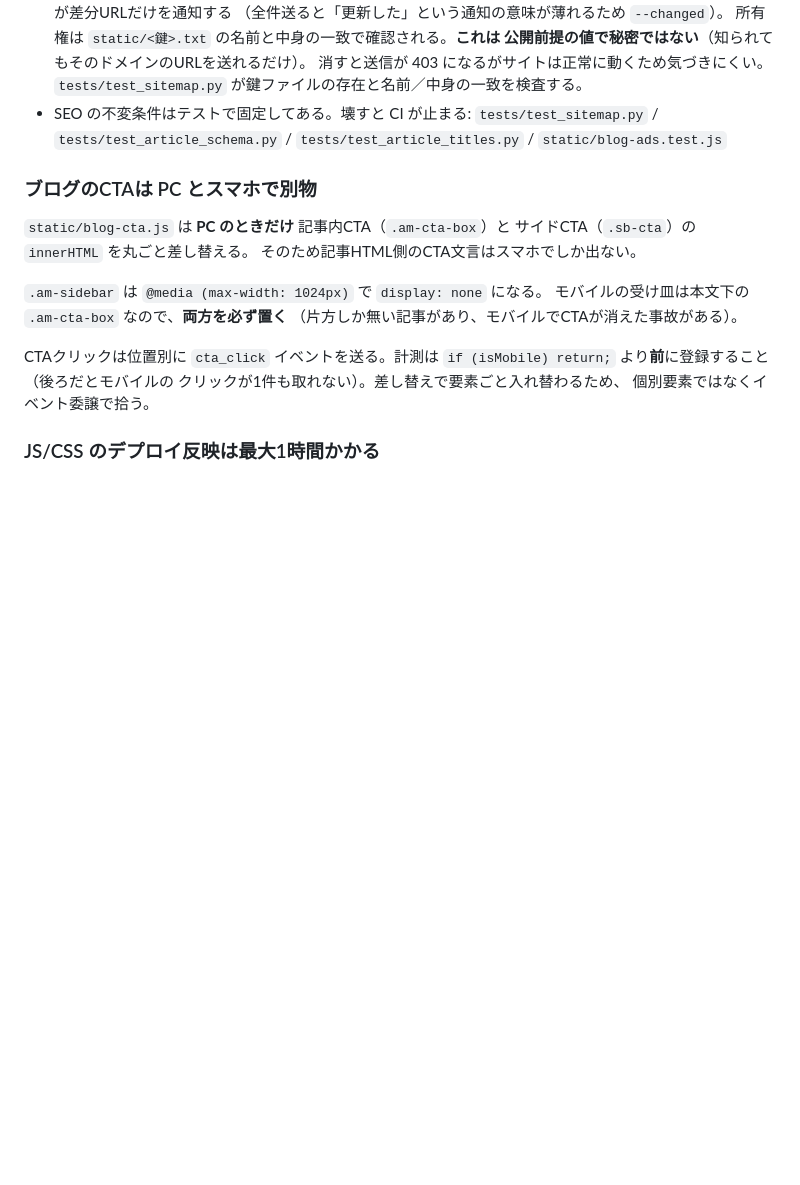
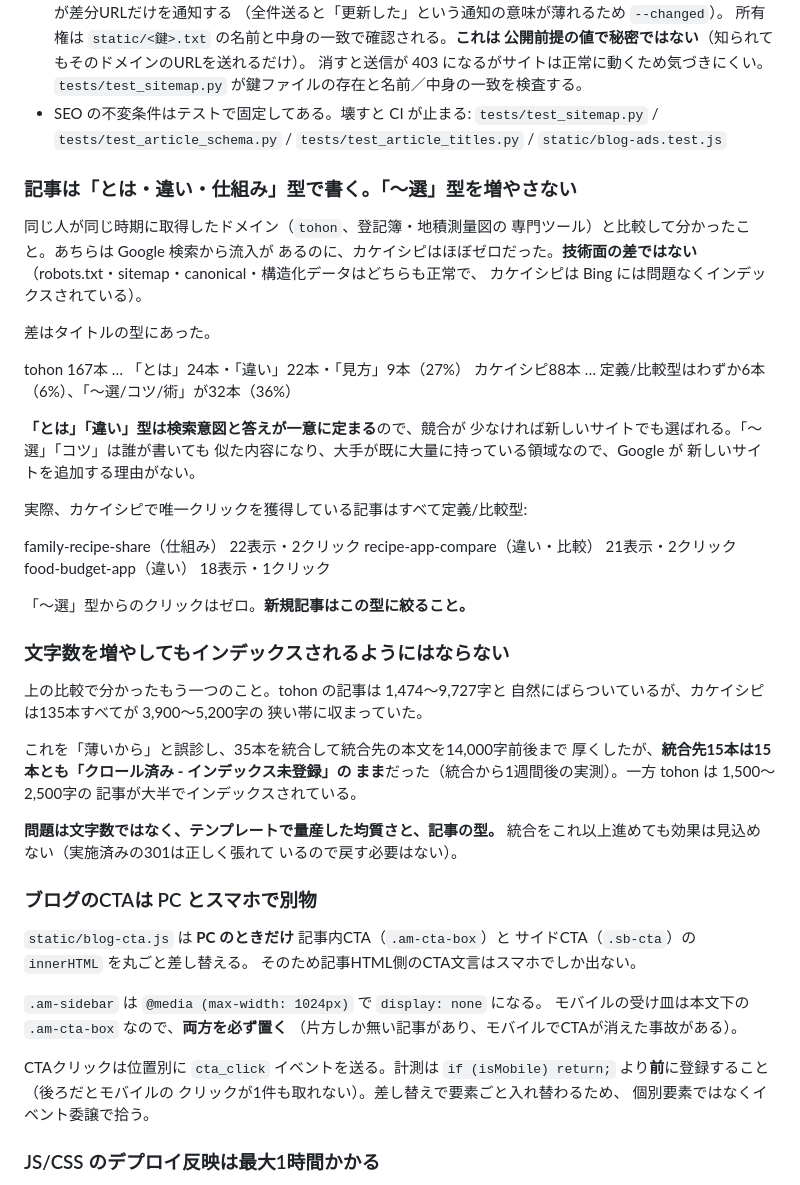
Before and after one commit to D1424-da/Expenses, a Markdown page: CLAUDE.md, the part around the change. Rendered like a GitHub page; blank space fills up the shorter version.

Commit message:
記事の型に関する指針を CLAUDE.md に追加する
同じ人が同じ時期に取得した別ドメイン（tohon、登記簿・地積測量図の
専門ツール）と比較して、これまでの診断が誤っていたことが分かった。

## これまでの診断は3つとも誤りだった

  「ドメインが新しいから」  → tohon は同時期取得で流入がある
  「外部リンクが無いから」  → note のリンクは rel="nofollow" だった
  「記事が薄いから」        → tohon は 1,500〜2,500字が大半

いずれも比較対象を持たないまま立てた仮説で、tohon という反証で崩れた。

## 実際の差はタイトルの型だった

  tohon 167本   … 「とは」24本・「違い」22本・「見方」9本（27%）
  カケイシピ88本 … 定義/比較型は6本（6%）、「〜選/コツ/術」が32本（36%）

「とは」「違い」型は検索意図と答えが一意に定まるので、競合が少なければ
新しいサイトでも選ばれる。「〜選」「コツ」は誰が書いても似た内容になり、
大手が既に大量に持っている領域なので Google が新しいサイトを追加する
理由がない。

カケイシピで唯一クリックを獲得している3記事（family-recipe-share /
recipe-app-compare / food-budget-app）がすべて定義・比較型で、
「〜選」型からのクリックはゼロだったことも一致する。

## 文字数を増やす対処は的外れだった

135本すべてが 3,900〜5,200字に収まっているのを「薄い」と誤診し、
35本を統合して統合先を14,000字前後にしたが、統合先15本は15本とも
「クロール済み - インデックス未登録」のままだった（1週間後の実測）。

統合をこれ以上進めても効果は見込めない。実施済みの301は正しく張れて
いるので戻す必要はない。

## 技術面は問題が無いことも確認済み

robots.txt・sitemap・canonical・構造化データはいずれも正常で、
カケイシピは Bing には問題なくインデックスされている。
スマホ特化も無関係（Google はモバイルファーストインデックス）。
URL の .html の有無も順位には影響しない。

Co-Authored-By: Claude Opus 5 <noreply@anthropic.com>
Claude-Session: https://claude.ai/code/session_01CVsaXBbaMWjGS4Q7wAzJHc

```diff
--- a/CLAUDE.md
+++ b/CLAUDE.md
@@ -281,6 +281,47 @@ rawText 20000字・amount 1億未満）は `static/expense-limits.js` に写し
   `tests/test_sitemap.py` / `tests/test_article_schema.py` /
   `tests/test_article_titles.py` / `static/blog-ads.test.js`
 
+### 記事は「とは・違い・仕組み」型で書く。「〜選」型を増やさない
+
+同じ人が同じ時期に取得したドメイン（`tohon`、登記簿・地積測量図の
+専門ツール）と比較して分かったこと。あちらは Google 検索から流入が
+あるのに、カケイシピはほぼゼロだった。**技術面の差ではない**
+（robots.txt・sitemap・canonical・構造化データはどちらも正常で、
+カケイシピは Bing には問題なくインデックスされている）。
+
+差はタイトルの型にあった。
+
+  tohon 167本   … 「とは」24本・「違い」22本・「見方」9本（27%）
+  カケイシピ88本 … 定義/比較型はわずか6本（6%）、「〜選/コツ/術」が32本（36%）
+
+**「とは」「違い」型は検索意図と答えが一意に定まる**ので、競合が
+少なければ新しいサイトでも選ばれる。「〜選」「コツ」は誰が書いても
+似た内容になり、大手が既に大量に持っている領域なので、Google が
+新しいサイトを追加する理由がない。
+
+実際、カケイシピで唯一クリックを獲得している記事はすべて定義/比較型:
+
+  family-recipe-share（仕組み）      22表示・2クリック
+  recipe-app-compare（違い・比較）   21表示・2クリック
+  food-budget-app（違い）            18表示・1クリック
+
+「〜選」型からのクリックはゼロ。**新規記事はこの型に絞ること。**
+
+### 文字数を増やしてもインデックスされるようにはならない
+
+上の比較で分かったもう一つのこと。tohon の記事は 1,474〜9,727字と
+自然にばらついているが、カケイシピは135本すべてが 3,900〜5,200字の
+狭い帯に収まっていた。
+
+これを「薄いから」と誤診し、35本を統合して統合先の本文を14,000字前後まで
+厚くしたが、**統合先15本は15本とも「クロール済み - インデックス未登録」の
+まま**だった（統合から1週間後の実測）。一方 tohon は 1,500〜2,500字の
+記事が大半でインデックスされている。
+
+**問題は文字数ではなく、テンプレートで量産した均質さと、記事の型。**
+統合をこれ以上進めても効果は見込めない（実施済みの301は正しく張れて
+いるので戻す必要はない）。
+
 ### ブログのCTAは PC とスマホで別物
 
 `static/blog-cta.js` は **PC のときだけ** 記事内CTA（`.am-cta-box`）と
```
